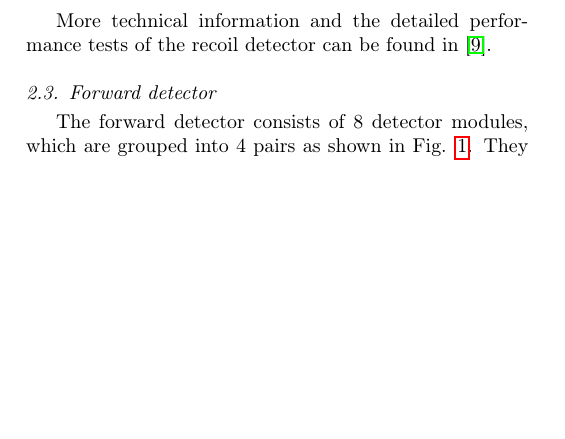
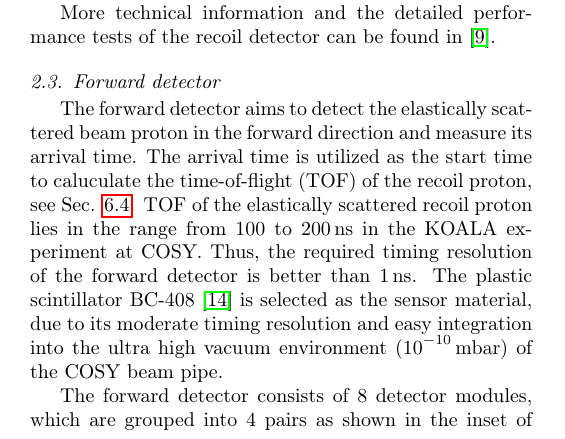
Before and after one commit to ufan/koala_article, a LaTeX paper (daq/nim.tex): part of one column of page 4 of 14 before the commit and part of one column of page 3 of 14 after it, cut so that both start at the same text, the shorter picture padded with empty space. Compiled offline with pdfLaTeX.

Commit message:
[Update] fwd

```diff
--- a/daq/nim.tex
+++ b/daq/nim.tex
@@ -319,9 +320,16 @@ More technical information and the detailed performance tests of the recoil dete
 \subsection{Forward detector}
 \label{sec:fwd}
 
-% The forward detector aims to detect the elastically scattered beam proton in the
-% forward direction and measure its arrival time.
+The forward detector aims to detect the elastically scattered beam proton in the
+forward direction and measure its arrival time.
+The arrival time is utilized as the start time to caluculate the time-of-flight (TOF)
+of the recoil proton, see Sec. \ref{sec:tofe_selection}.
+TOF of the elastically scattered recoil proton lies in the range from
+\SIrange{100}{200}{\ns} in the KOALA experiment at COSY.
+Thus, the required timing resolution of the forward detector is better than \SI{1}{\ns}.
+The plastic scintillator BC-408 \cite{bc408} is selected as the sensor
+material, due to its moderate timing resolution and
+easy integration into the ultra high vacuum environment (\SI{e-10}{\milli\bar}) of the COSY beam pipe.
 
 The forward detector consists of 8 detector modules, which are
-grouped into 4 pairs as shown in Fig. \ref{fig:setup}.
-They are installed symmetrically along the +X, -X, +Y and -Y axes, with a minimal distance of \SI{3}{\cm} from the beam axis.
+grouped into 4 pairs as shown in the inset of Fig. \ref{fig:setup}.
```
Also changed, not shown: daq/koala_setup_new.png (added), daq/nim.tex (22 more changed lines).
